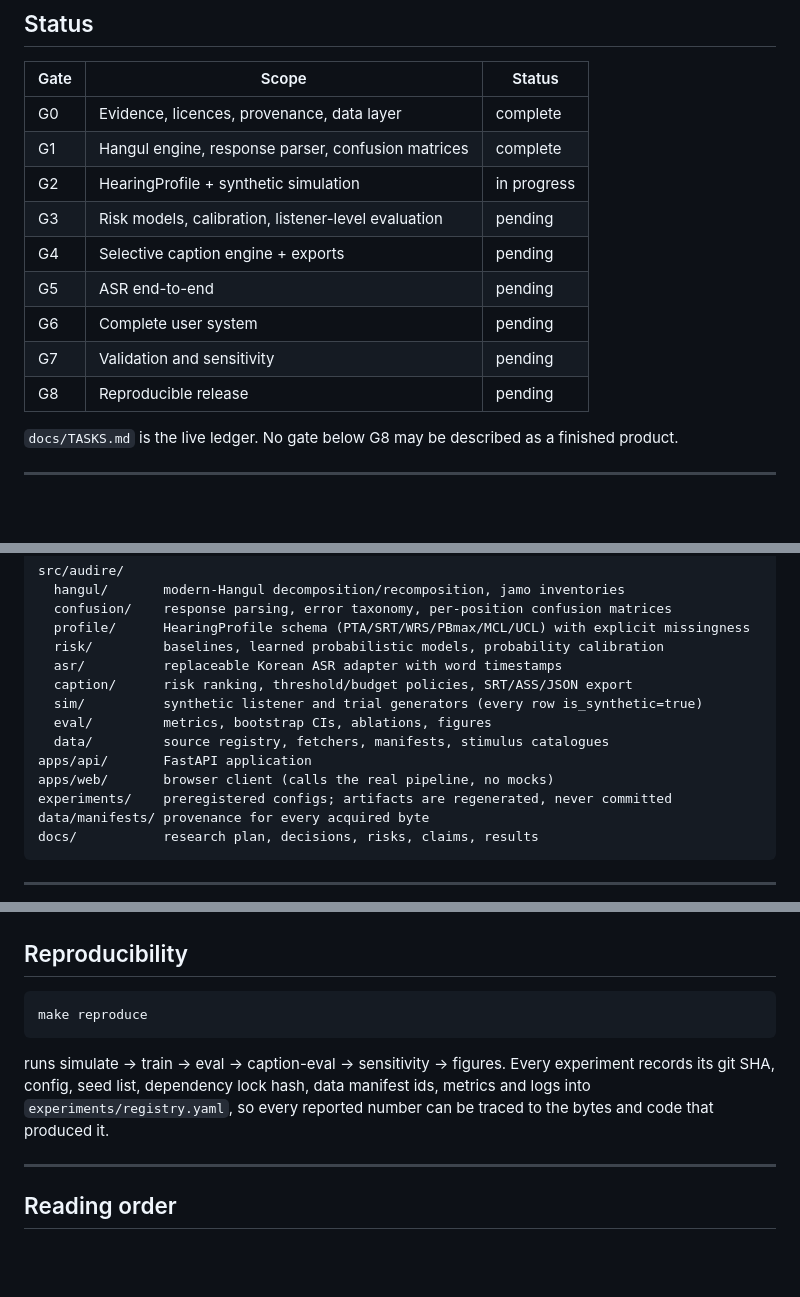
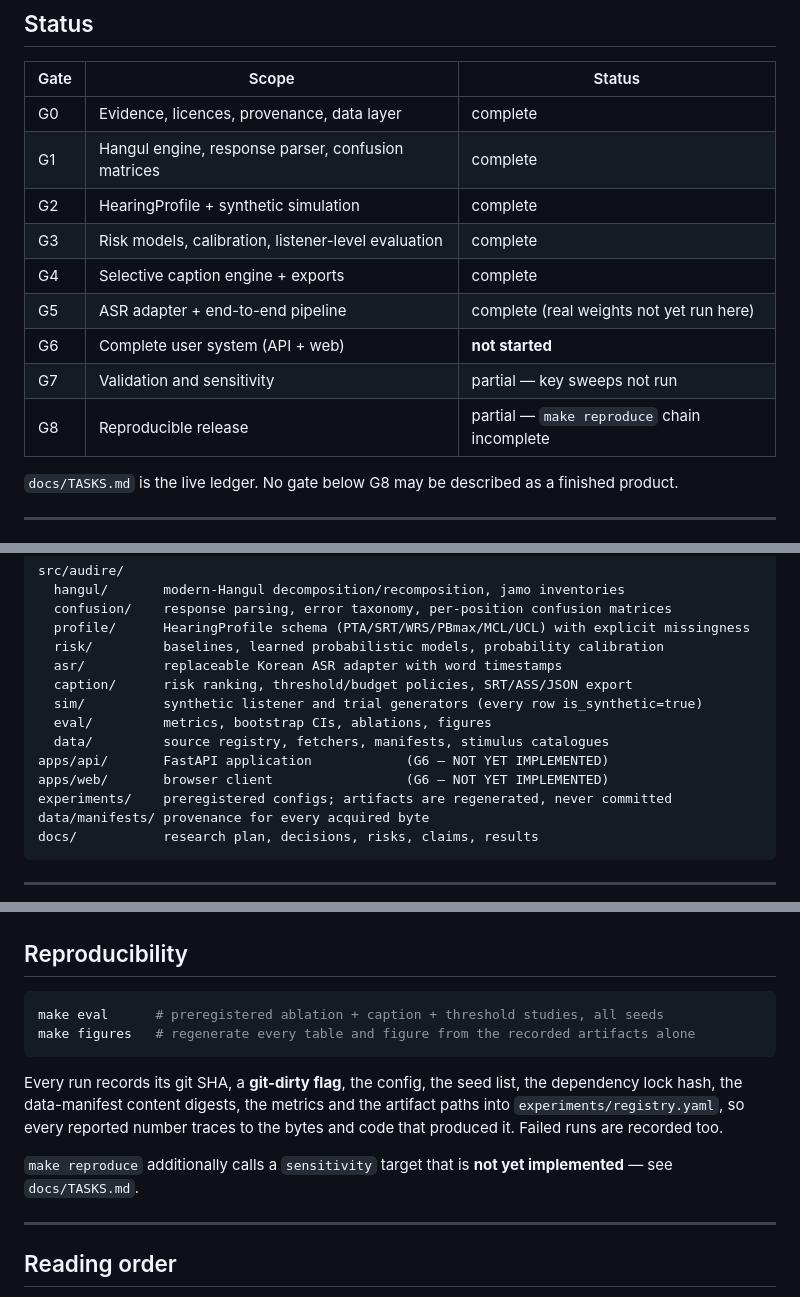
Before and after one commit to Jaemin-K-An/Audire, a Markdown page: README.md, 3 parts joined by grey strips. GitHub-like rendering; blank space fills up the shorter version.

Commit message:
docs: update gate status after G5; mark G6 and the unrun sweeps explicitly
Co-Authored-By: Claude Opus 5 <noreply@anthropic.com>

````diff
--- a/README.md
+++ b/README.md
@@ -30,13 +30,13 @@ tested rather than assumed.
 |---|---|---|
 | G0 | Evidence, licences, provenance, data layer | complete |
 | G1 | Hangul engine, response parser, confusion matrices | complete |
-| G2 | HearingProfile + synthetic simulation | in progress |
-| G3 | Risk models, calibration, listener-level evaluation | pending |
-| G4 | Selective caption engine + exports | pending |
-| G5 | ASR end-to-end | pending |
-| G6 | Complete user system | pending |
-| G7 | Validation and sensitivity | pending |
-| G8 | Reproducible release | pending |
+| G2 | HearingProfile + synthetic simulation | complete |
+| G3 | Risk models, calibration, listener-level evaluation | complete |
+| G4 | Selective caption engine + exports | complete |
+| G5 | ASR adapter + end-to-end pipeline | complete (real weights not yet run here) |
+| G6 | Complete user system (API + web) | **not started** |
+| G7 | Validation and sensitivity | partial — key sweeps not run |
+| G8 | Reproducible release | partial — `make reproduce` chain incomplete |
 
 `docs/TASKS.md` is the live ledger. No gate below G8 may be described as a finished product.
 
@@ -82,8 +82,8 @@ src/audire/
   sim/          synthetic listener and trial generators (every row is_synthetic=true)
   eval/         metrics, bootstrap CIs, ablations, figures
   data/         source registry, fetchers, manifests, stimulus catalogues
-apps/api/       FastAPI application
-apps/web/       browser client (calls the real pipeline, no mocks)
+apps/api/       FastAPI application            (G6 — NOT YET IMPLEMENTED)
+apps/web/       browser client                 (G6 — NOT YET IMPLEMENTED)
 experiments/    preregistered configs; artifacts are regenerated, never committed
 data/manifests/ provenance for every acquired byte
 docs/           research plan, decisions, risks, claims, results
@@ -124,13 +124,17 @@ audio nor its metadata is ever committed or redistributed (ND clause).
 ## Reproducibility
 
 ```bash
-make reproduce
+make eval      # preregistered ablation + caption + threshold studies, all seeds
+make figures   # regenerate every table and figure from the recorded artifacts alone
 ```
 
-runs simulate → train → eval → caption-eval → sensitivity → figures. Every experiment records
-its git SHA, config, seed list, dependency lock hash, data manifest ids, metrics and logs into
-`experiments/registry.yaml`, so every reported number can be traced to the bytes and code that
-produced it.
+Every run records its git SHA, a **git-dirty flag**, the config, the seed list, the dependency
+lock hash, the data-manifest content digests, the metrics and the artifact paths into
+`experiments/registry.yaml`, so every reported number traces to the bytes and code that
+produced it. Failed runs are recorded too.
+
+`make reproduce` additionally calls a `sensitivity` target that is **not yet implemented** —
+see `docs/TASKS.md`.
 
 ---
 
````
Also changed, not shown: docs/TASKS.md (+14 -7 lines).
